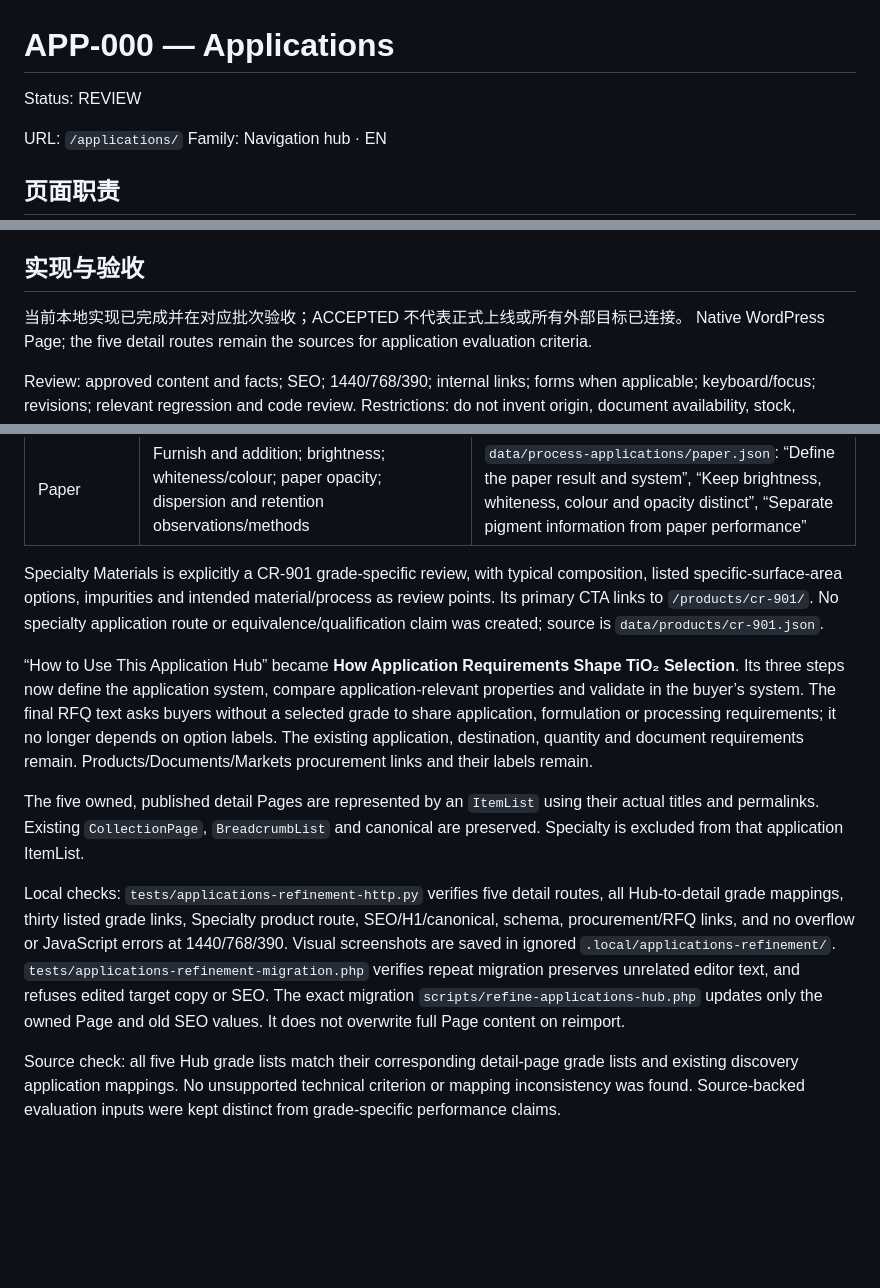
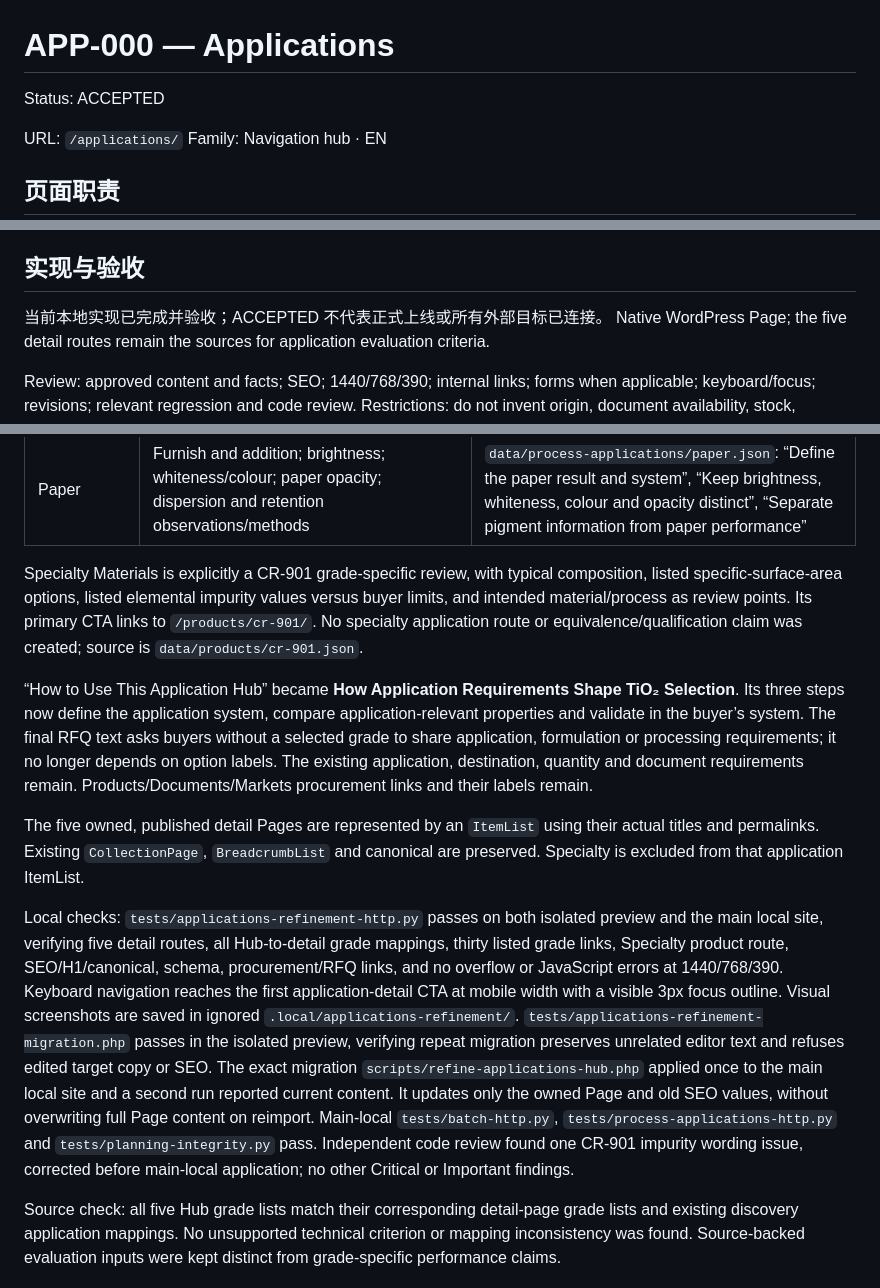
Before and after one commit to longestGj/wordpress-test, a Markdown page: planning/pages/APP-000.md, 3 parts joined by grey strips. Rendered like a GitHub page; blank space fills up the shorter version.

Commit message:
Record Applications local acceptance

```diff
--- a/planning/pages/APP-000.md
+++ b/planning/pages/APP-000.md
@@ -1,6 +1,6 @@
 # APP-000 — Applications
 
-Status: REVIEW
+Status: ACCEPTED
 
 URL: `/applications/`
 Family: Navigation hub · EN
@@ -31,7 +31,7 @@ Keyword boundary: Hub does not own application primary terms; each child applica
 
 ## 实现与验收
 
-当前本地实现已完成并在对应批次验收；ACCEPTED 不代表正式上线或所有外部目标已连接。
+当前本地实现已完成并验收；ACCEPTED 不代表正式上线或所有外部目标已连接。
 Native WordPress Page; the five detail routes remain the sources for application evaluation criteria.
 
 Review: approved content and facts; SEO; 1440/768/390; internal links; forms when applicable; keyboard/focus; revisions; relevant regression and code review.
@@ -53,12 +53,12 @@ Each of the five detail-page cards presents its application, a short system-spec
 | Printing Inks | Ink vehicle/process; substrate/layer/cure; opacity/coverage/colour/pinholes separately; dispersion/rheology/storage; methods | `data/process-applications/printing-inks.json`: “Define the ink and print system”, “Judge opacity in the printed white layer”, “Read dispersion, rheology and storage together” |
 | Paper | Furnish and addition; brightness; whiteness/colour; paper opacity; dispersion and retention observations/methods | `data/process-applications/paper.json`: “Define the paper result and system”, “Keep brightness, whiteness, colour and opacity distinct”, “Separate pigment information from paper performance” |
 
-Specialty Materials is explicitly a CR-901 grade-specific review, with typical composition, listed specific-surface-area options, impurities and intended material/process as review points. Its primary CTA links to `/products/cr-901/`. No specialty application route or equivalence/qualification claim was created; source is `data/products/cr-901.json`.
+Specialty Materials is explicitly a CR-901 grade-specific review, with typical composition, listed specific-surface-area options, listed elemental impurity values versus buyer limits, and intended material/process as review points. Its primary CTA links to `/products/cr-901/`. No specialty application route or equivalence/qualification claim was created; source is `data/products/cr-901.json`.
 
 “How to Use This Application Hub” became **How Application Requirements Shape TiO₂ Selection**. Its three steps now define the application system, compare application-relevant properties and validate in the buyer’s system. The final RFQ text asks buyers without a selected grade to share application, formulation or processing requirements; it no longer depends on option labels. The existing application, destination, quantity and document requirements remain. Products/Documents/Markets procurement links and their labels remain.
 
 The five owned, published detail Pages are represented by an `ItemList` using their actual titles and permalinks. Existing `CollectionPage`, `BreadcrumbList` and canonical are preserved. Specialty is excluded from that application ItemList.
 
-Local checks: `tests/applications-refinement-http.py` verifies five detail routes, all Hub-to-detail grade mappings, thirty listed grade links, Specialty product route, SEO/H1/canonical, schema, procurement/RFQ links, and no overflow or JavaScript errors at 1440/768/390. Visual screenshots are saved in ignored `.local/applications-refinement/`. `tests/applications-refinement-migration.php` verifies repeat migration preserves unrelated editor text, and refuses edited target copy or SEO. The exact migration `scripts/refine-applications-hub.php` updates only the owned Page and old SEO values. It does not overwrite full Page content on reimport.
+Local checks: `tests/applications-refinement-http.py` passes on both isolated preview and the main local site, verifying five detail routes, all Hub-to-detail grade mappings, thirty listed grade links, Specialty product route, SEO/H1/canonical, schema, procurement/RFQ links, and no overflow or JavaScript errors at 1440/768/390. Keyboard navigation reaches the first application-detail CTA at mobile width with a visible 3px focus outline. Visual screenshots are saved in ignored `.local/applications-refinement/`. `tests/applications-refinement-migration.php` passes in the isolated preview, verifying repeat migration preserves unrelated editor text and refuses edited target copy or SEO. The exact migration `scripts/refine-applications-hub.php` applied once to the main local site and a second run reported current content. It updates only the owned Page and old SEO values, without overwriting full Page content on reimport. Main-local `tests/batch-http.py`, `tests/process-applications-http.py` and `tests/planning-integrity.py` pass. Independent code review found one CR-901 impurity wording issue, corrected before main-local application; no other Critical or Important findings.
 
 Source check: all five Hub grade lists match their corresponding detail-page grade lists and existing discovery application mappings. No unsupported technical criterion or mapping inconsistency was found. Source-backed evaluation inputs were kept distinct from grade-specific performance claims.
```
